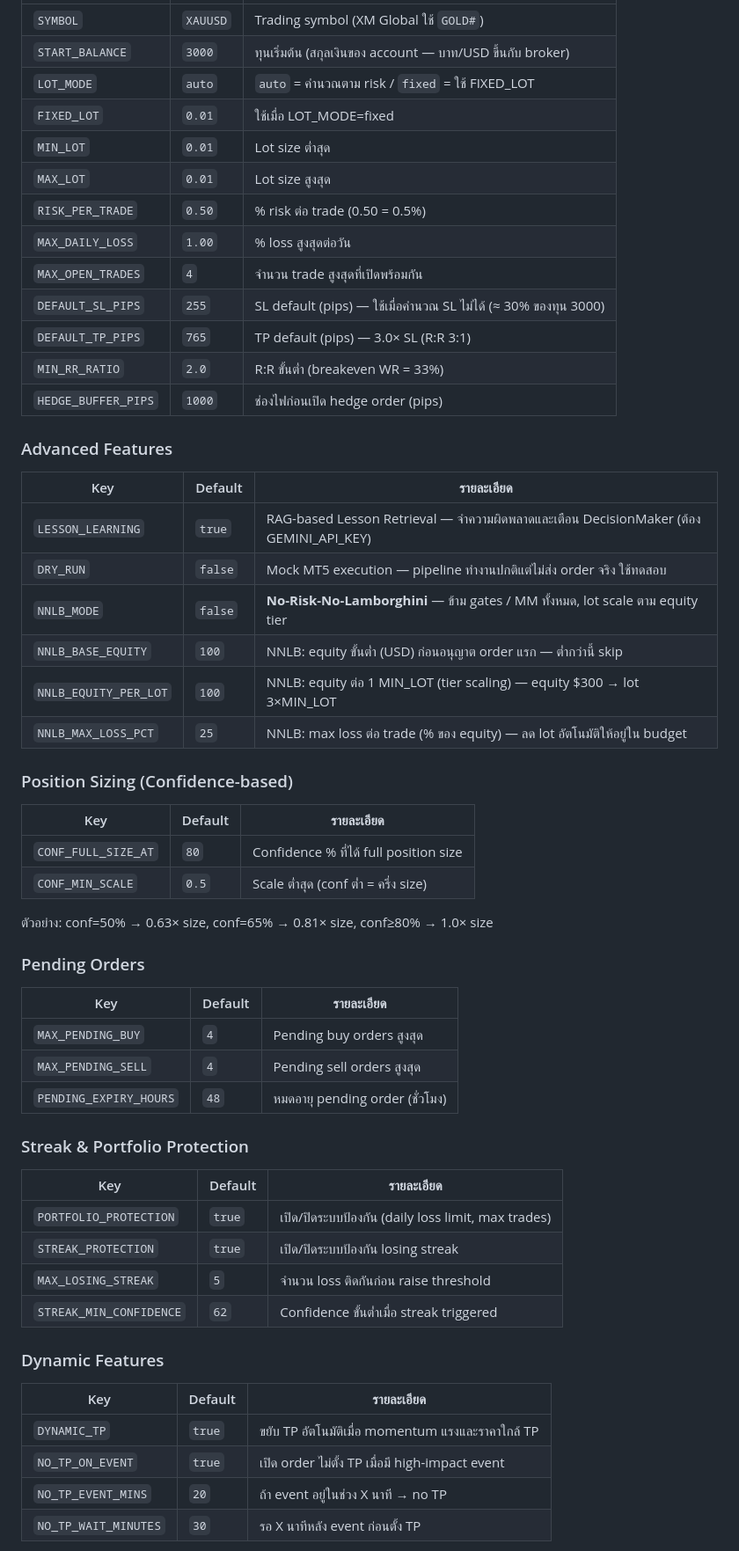
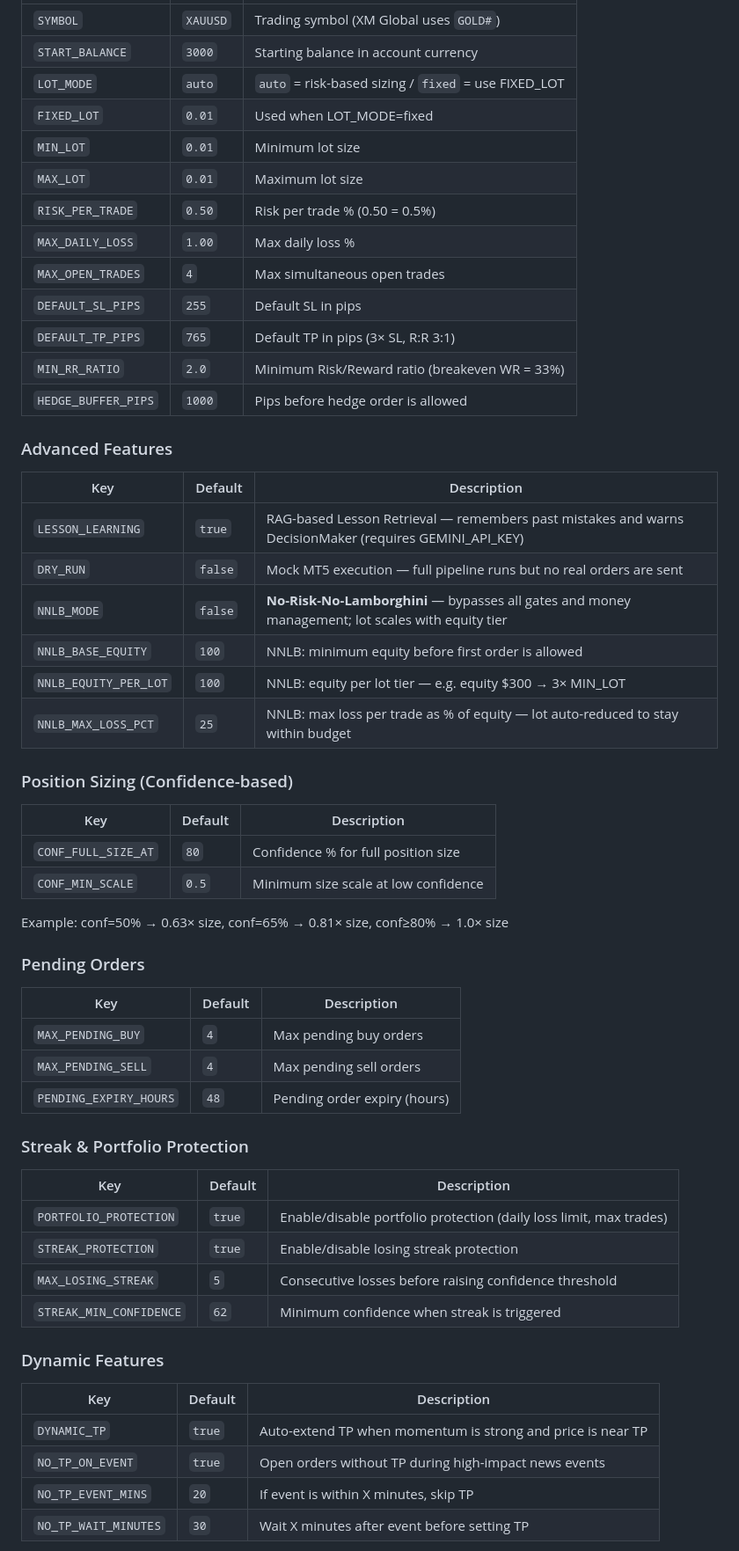
Before and after one commit to JOTARO365/xauusd_ai_trading_system, a Markdown page: README.md, the part around one of its changes. Shown at 88% size. GitHub-like rendering.

Commit message:
docs: rewrite README in English
Co-Authored-By: Claude Sonnet 4.6 <noreply@anthropic.com>

```diff
--- a/README.md
+++ b/README.md
@@ -249,61 +249,61 @@ docker compose -f docker-compose.windows.yml down
 |---|---|---|
-| `SYMBOL` | `XAUUSD` | Trading symbol (XM Global ใช้ `GOLD#`) |
-| `START_BALANCE` | `3000` | ทุนเริ่มต้น (สกุลเงินของ account — บาท/USD ขึ้นกับ broker) |
-| `LOT_MODE` | `auto` | `auto` = คำนวณตาม risk / `fixed` = ใช้ FIXED_LOT |
-| `FIXED_LOT` | `0.01` | ใช้เมื่อ LOT_MODE=fixed |
-| `MIN_LOT` | `0.01` | Lot size ต่ำสุด |
-| `MAX_LOT` | `0.01` | Lot size สูงสุด |
-| `RISK_PER_TRADE` | `0.50` | % risk ต่อ trade (0.50 = 0.5%) |
-| `MAX_DAILY_LOSS` | `1.00` | % loss สูงสุดต่อวัน |
-| `MAX_OPEN_TRADES` | `4` | จำนวน trade สูงสุดที่เปิดพร้อมกัน |
-| `DEFAULT_SL_PIPS` | `255` | SL default (pips) — ใช้เมื่อคำนวณ SL ไม่ได้ (≈ 30% ของทุน 3000) |
-| `DEFAULT_TP_PIPS` | `765` | TP default (pips) — 3.0× SL (R:R 3:1) |
-| `MIN_RR_RATIO` | `2.0` | R:R ขั้นต่ำ (breakeven WR = 33%) |
-| `HEDGE_BUFFER_PIPS` | `1000` | ช่องไฟก่อนเปิด hedge order (pips) |
+| `SYMBOL` | `XAUUSD` | Trading symbol (XM Global uses `GOLD#`) |
+| `START_BALANCE` | `3000` | Starting balance in account currency |
+| `LOT_MODE` | `auto` | `auto` = risk-based sizing / `fixed` = use FIXED_LOT |
+| `FIXED_LOT` | `0.01` | Used when LOT_MODE=fixed |
+| `MIN_LOT` | `0.01` | Minimum lot size |
+| `MAX_LOT` | `0.01` | Maximum lot size |
+| `RISK_PER_TRADE` | `0.50` | Risk per trade % (0.50 = 0.5%) |
+| `MAX_DAILY_LOSS` | `1.00` | Max daily loss % |
+| `MAX_OPEN_TRADES` | `4` | Max simultaneous open trades |
+| `DEFAULT_SL_PIPS` | `255` | Default SL in pips |
+| `DEFAULT_TP_PIPS` | `765` | Default TP in pips (3× SL, R:R 3:1) |
+| `MIN_RR_RATIO` | `2.0` | Minimum Risk/Reward ratio (breakeven WR = 33%) |
+| `HEDGE_BUFFER_PIPS` | `1000` | Pips before hedge order is allowed |
 
 ### Advanced Features
 
-| Key | Default | รายละเอียด |
+| Key | Default | Description |
 |---|---|---|
-| `LESSON_LEARNING` | `true` | RAG-based Lesson Retrieval — จำความผิดพลาดและเตือน DecisionMaker (ต้อง GEMINI_API_KEY) |
-| `DRY_RUN` | `false` | Mock MT5 execution — pipeline ทำงานปกติแต่ไม่ส่ง order จริง ใช้ทดสอบ |
-| `NNLB_MODE` | `false` | **No-Risk-No-Lamborghini** — ข้าม gates / MM ทั้งหมด, lot scale ตาม equity tier |
-| `NNLB_BASE_EQUITY` | `100` | NNLB: equity ขั้นต่ำ (USD) ก่อนอนุญาต order แรก — ต่ำกว่านี้ skip |
-| `NNLB_EQUITY_PER_LOT` | `100` | NNLB: equity ต่อ 1 MIN_LOT (tier scaling) — equity $300 → lot 3×MIN_LOT |
-| `NNLB_MAX_LOSS_PCT` | `25` | NNLB: max loss ต่อ trade (% ของ equity) — ลด lot อัตโนมัติให้อยู่ใน budget |
+| `LESSON_LEARNING` | `true` | RAG-based Lesson Retrieval — remembers past mistakes and warns DecisionMaker (requires GEMINI_API_KEY) |
+| `DRY_RUN` | `false` | Mock MT5 execution — full pipeline runs but no real orders are sent |
+| `NNLB_MODE` | `false` | **No-Risk-No-Lamborghini** — bypasses all gates and money management; lot scales with equity tier |
+| `NNLB_BASE_EQUITY` | `100` | NNLB: minimum equity before first order is allowed |
+| `NNLB_EQUITY_PER_LOT` | `100` | NNLB: equity per lot tier — e.g. equity $300 → 3× MIN_LOT |
+| `NNLB_MAX_LOSS_PCT` | `25` | NNLB: max loss per trade as % of equity — lot auto-reduced to stay within budget |
 
 ### Position Sizing (Confidence-based)
 
-| Key | Default | รายละเอียด |
+| Key | Default | Description |
 |---|---|---|
-| `CONF_FULL_SIZE_AT` | `80` | Confidence % ที่ได้ full position size |
-| `CONF_MIN_SCALE` | `0.5` | Scale ต่ำสุด (conf ต่ำ = ครึ่ง size) |
+| `CONF_FULL_SIZE_AT` | `80` | Confidence % for full position size |
+| `CONF_MIN_SCALE` | `0.5` | Minimum size scale at low confidence |
 
-ตัวอย่าง: conf=50% → 0.63× size, conf=65% → 0.81× size, conf≥80% → 1.0× size
+Example: conf=50% → 0.63× size, conf=65% → 0.81× size, conf≥80% → 1.0× size
 
 ### Pending Orders
 
-| Key | Default | รายละเอียด |
+| Key | Default | Description |
 |---|---|---|
-| `MAX_PENDING_BUY` | `4` | Pending buy orders สูงสุด |
-| `MAX_PENDING_SELL` | `4` | Pending sell orders สูงสุด |
-| `PENDING_EXPIRY_HOURS` | `48` | หมดอายุ pending order (ชั่วโมง) |
+| `MAX_PENDING_BUY` | `4` | Max pending buy orders |
+| `MAX_PENDING_SELL` | `4` | Max pending sell orders |
+| `PENDING_EXPIRY_HOURS` | `48` | Pending order expiry (hours) |
 
 ### Streak & Portfolio Protection
 
-| Key | Default | รายละเอียด |
+| Key | Default | Description |
 |---|---|---|
-| `PORTFOLIO_PROTECTION` | `true` | เปิด/ปิดระบบป้องกัน (daily loss limit, max trades) |
-| `STREAK_PROTECTION` | `true` | เปิด/ปิดระบบป้องกัน losing streak |
-| `MAX_LOSING_STREAK` | `5` | จำนวน loss ติดกันก่อน raise threshold |
-| `STREAK_MIN_CONFIDENCE` | `62` | Confidence ขั้นต่ำเมื่อ streak triggered |
+| `PORTFOLIO_PROTECTION` | `true` | Enable/disable portfolio protection (daily loss limit, max trades) |
+| `STREAK_PROTECTION` | `true` | Enable/disable losing streak protection |
+| `MAX_LOSING_STREAK` | `5` | Consecutive losses before raising confidence threshold |
+| `STREAK_MIN_CONFIDENCE` | `62` | Minimum confidence when streak is triggered |
 
 ### Dynamic Features
 
-| Key | Default | รายละเอียด |
+| Key | Default | Description |
 |---|---|---|
-| `DYNAMIC_TP` | `true` | ขยับ TP อัตโนมัติเมื่อ momentum แรงและราคาใกล้ TP |
-| `NO_TP_ON_EVENT` | `true` | เปิด order ไม่ตั้ง TP เมื่อมี high-impact event |
-| `NO_TP_EVENT_MINS` | `20` | ถ้า event อยู่ในช่วง X นาที → no TP |
-| `NO_TP_WAIT_MINUTES` | `30` | รอ X นาทีหลัง event ก่อนตั้ง TP |
+| `DYNAMIC_TP` | `true` | Auto-extend TP when momentum is strong and price is near TP |
+| `NO_TP_ON_EVENT` | `true` | Open orders without TP during high-impact news events |
+| `NO_TP_EVENT_MINS` | `20` | If event is within X minutes, skip TP |
+| `NO_TP_WAIT_MINUTES` | `30` | Wait X minutes after event before setting TP |
 
```
Also changed, not shown: other parts of README.md (+187 -191 lines).
